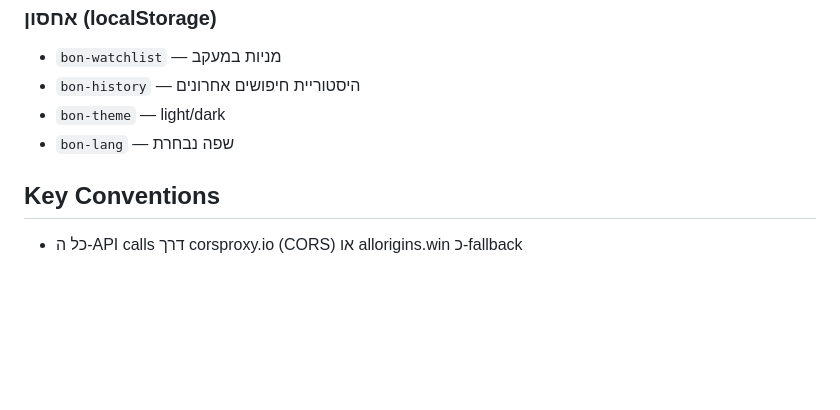
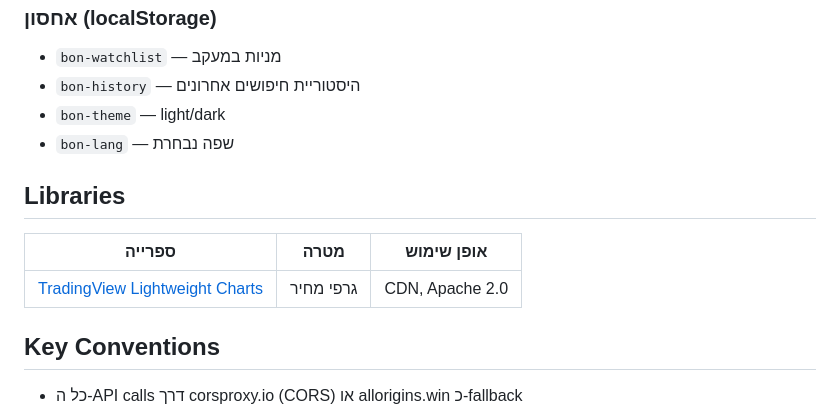
Before and after one commit to oranmikell-wq/StockIT, a Markdown page: CLAUDE.md, the part around the change. GitHub-like rendering; blank space fills up the shorter version.

Commit message:
Add TradingView Lightweight Charts to architecture

```diff
--- a/CLAUDE.md
+++ b/CLAUDE.md
@@ -91,6 +91,12 @@ This file provides guidance to Claude Code when working with code in this reposi
 - `bon-theme` — light/dark
 - `bon-lang` — שפה נבחרת
 
+## Libraries
+
+| ספרייה | מטרה | אופן שימוש |
+|--------|------|-----------|
+| [TradingView Lightweight Charts](https://github.com/tradingview/lightweight-charts) | גרפי מחיר | CDN, Apache 2.0 |
+
 ## Key Conventions
 
 - כל ה-API calls דרך corsproxy.io (CORS) או allorigins.win כ-fallback
```
